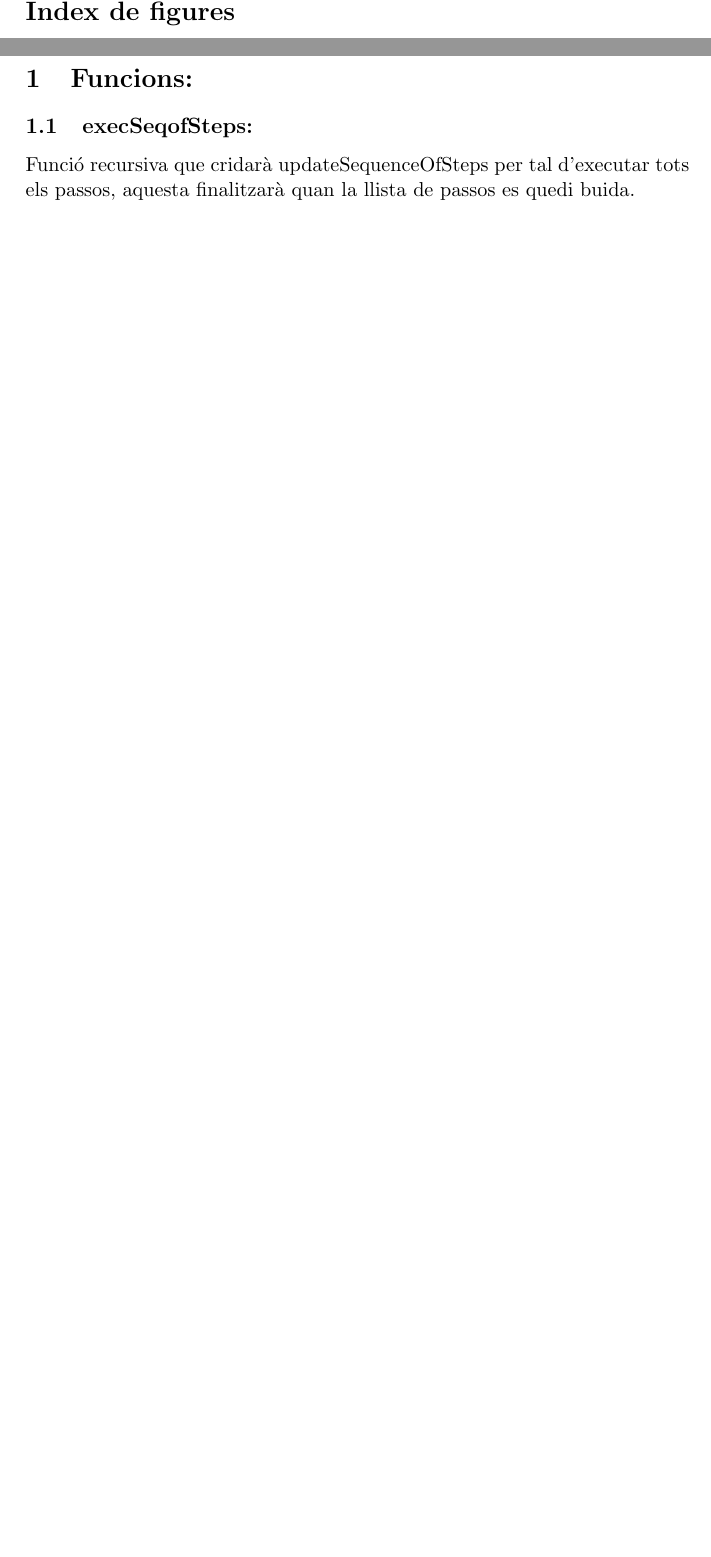
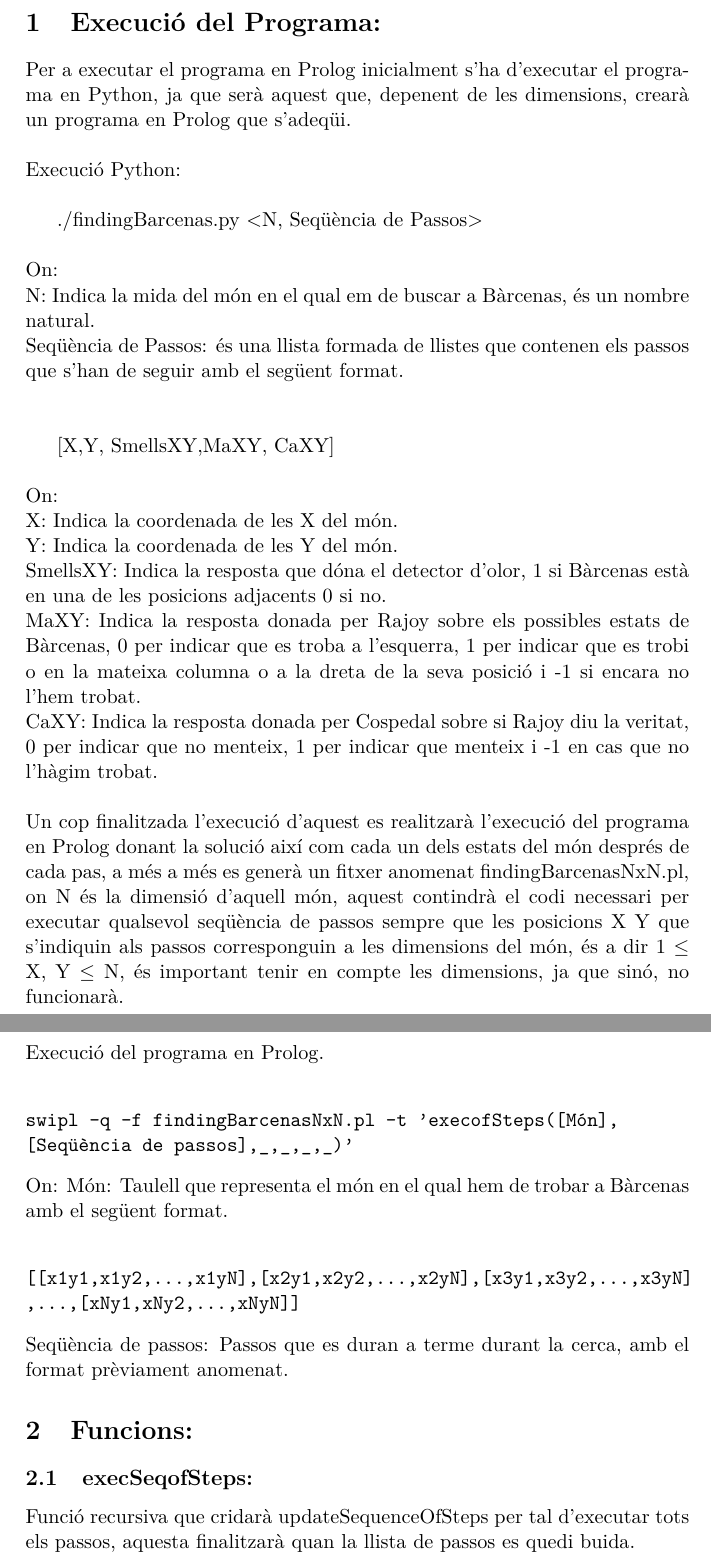
Before and after one commit to JordiROP/BarcenasAIRA, a LaTeX document (Paper/DocAIRA.tex): two parts of pages 2 and 3 of 6 before the commit and two parts of pages 4 and 5 of 8 after it, joined at a grey line, cut at the place of the change, the shorter picture padded with empty space. Compiled offline with pdfLaTeX.

Commit message:
Execution of program explained

```diff
--- a/Paper/DocAIRA.tex
+++ b/Paper/DocAIRA.tex
@@ -6,6 +6,8 @@
 \usepackage{listings}
 \usepackage{afterpage}
 \usepackage{pgfplots}
+\usepackage[T1]{fontenc}
+\usepackage{lmodern}
 \pgfdeclarelayer{background}
 \pgfdeclarelayer{foreground}
 \pgfsetlayers{background,main,foreground}
@@ -60,10 +66,37 @@
 \thispagestyle{empty}
 \newpage
 \tableofcontents
-\listoffigures
 \newpage
-\clearpage
 \pagenumbering{arabic}
+\section{Execució del Programa:}
+Per a executar el programa en Prolog inicialment s'ha d'executar el programa en Python, ja que serà aquest que, depenent de les dimensions, crearà un programa en Prolog que s'adeqüi.\\\\
+Execució Python:\\
+
+./findingBarcenas.py \textless N, Seqüència de Passos\textgreater \\\\
+On:\\
+N: Indica la mida del món en el qual em de buscar a Bàrcenas, és un nombre natural.\\
+Seqüència de Passos: és una llista formada de llistes que contenen els passos que s'han de seguir amb el següent format.\\\\
+
+[X,Y, SmellsXY,MaXY, CaXY]\\\\
+On:\\
+X: Indica la coordenada de les X del món.\\
+Y: Indica la coordenada de les Y del món.\\
+SmellsXY: Indica la resposta que dóna el detector d'olor, 1 si Bàrcenas està en una de les posicions adjacents 0 si no.\\
+MaXY: Indica la resposta donada per Rajoy sobre els possibles estats de Bàrcenas, 0 per indicar que es troba a l'esquerra, 1 per indicar que es trobi o en la mateixa columna o a la dreta de la seva posició i -1 si encara no l'hem trobat.\\
+CaXY: Indica la resposta donada per Cospedal sobre si Rajoy diu la veritat, 0 per indicar que no menteix, 1 per indicar que menteix i -1 en cas que no l'hàgim trobat.\\\\
+Un cop finalitzada l'execució d'aquest es realitzarà l'execució del programa en Prolog donant la solució així com cada un dels estats del món després de cada pas, a més a més es generà un fitxer anomenat findingBarcenasNxN.pl, on N és la dimensió d'aquell món, aquest contindrà el codi necessari per executar qualsevol seqüència de passos sempre que les posicions X Y que s'indiquin als passos corresponguin a les dimensions del món, és a dir 1 $\leq$ X, Y $\leq$ N, és important tenir en compte les dimensions, ja que sinó, no funcionarà.\\
+Execució del programa en Prolog.\\
+\begin{verbatim}
+swipl -q -f findingBarcenasNxN.pl -t 'execofSteps([Món],
+[Seqüència de passos],_,_,_,_)'
+\end{verbatim}
+On:
+Món: Taulell que representa el món en el qual hem de trobar a Bàrcenas amb el següent format.\\
+\begin{verbatim}
+[[x1y1,x1y2,...,x1yN],[x2y1,x2y2,...,x2yN],[x3y1,x3y2,...,x3yN]
+,...,[xNy1,xNy2,...,xNyN]]
+\end{verbatim}
+Seqüència de passos: Passos que es duran a terme durant la cerca, amb el format prèviament anomenat.
 \section{Funcions:}
 \subsection{execSeqofSteps:}
 Funció recursiva que cridarà updateSequenceOfSteps per tal d'executar tots els passos, aquesta finalitzarà quan la llista de passos es quedi buida.\\
```
Also changed, not shown: Paper/DocAIRA.pdf, Paper/DocAIRA.tex (34 more changed lines), 6 other files.
